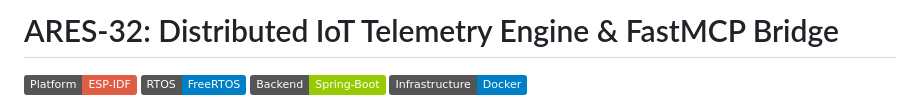
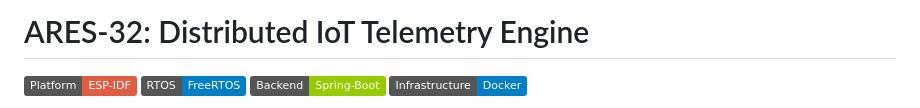
Before and after one commit to civ19/ARES-32-Telemetry-Platform, a Markdown page: README.md, the part around the change. Rendered like a GitHub page; badges without logos.

Commit message:
Update project title in README
Removed 'FastMCP Bridge' from project title in README.

```diff
--- a/README.md
+++ b/README.md
@@ -1,4 +1,4 @@
-# ARES-32: Distributed IoT Telemetry Engine & FastMCP Bridge
+# ARES-32: Distributed IoT Telemetry Engine
 
 [![Platform: ESP-IDF](https://img.shields.io/badge/Platform-ESP--IDF-red)](https://docs.espressif.com/projects/esp-idf/en/latest/esp32/)
 [![RTOS: FreeRTOS](https://img.shields.io/badge/RTOS-FreeRTOS-blue)](https://www.freertos.org/)
```
